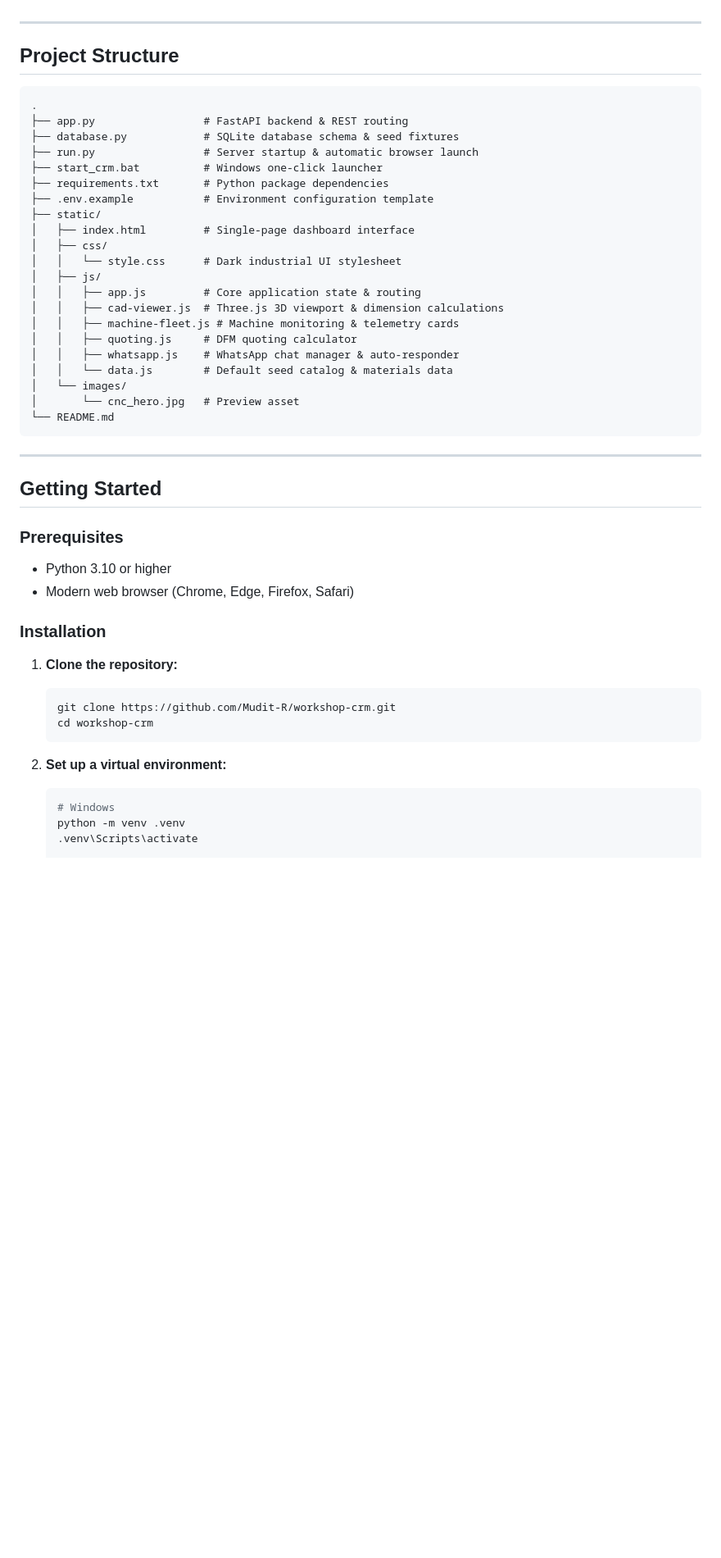
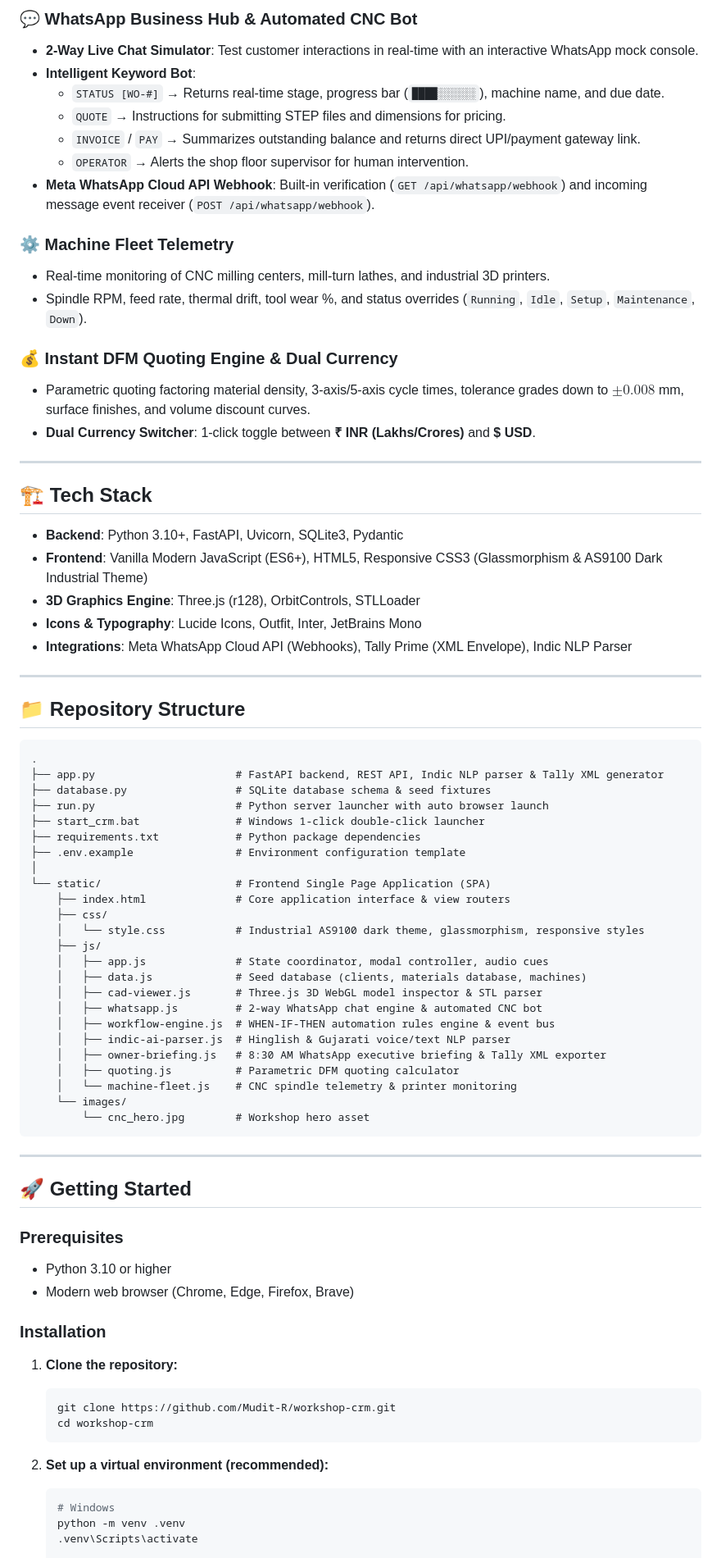
Before and after one commit to Mudit-R/workshop-crm, a Markdown page: README.md, the part around one of its changes. Shown at 82% size. Drawn GitHub-style; blank space fills up the shorter version.

Commit message:
docs: update README with Indic Voice AI, WHEN-IF-THEN workflows, 8:30 AM owner briefing, and Tally Prime GST 18% export

````diff
--- a/README.md
+++ b/README.md
@@ -55,40 +62,68 @@ The application runs as a local FastAPI backend backed by SQLite, paired with a
+### 💬 WhatsApp Business Hub & Automated CNC Bot
+- **2-Way Live Chat Simulator**: Test customer interactions in real-time with an interactive WhatsApp mock console.
+- **Intelligent Keyword Bot**:
+  - `STATUS [WO-#]` &rarr; Returns real-time stage, progress bar (`████░░░░░░`), machine name, and due date.
+  - `QUOTE` &rarr; Instructions for submitting STEP files and dimensions for pricing.
+  - `INVOICE` / `PAY` &rarr; Summarizes outstanding balance and returns direct UPI/payment gateway link.
+  - `OPERATOR` &rarr; Alerts the shop floor supervisor for human intervention.
+- **Meta WhatsApp Cloud API Webhook**: Built-in verification (`GET /api/whatsapp/webhook`) and incoming message event receiver (`POST /api/whatsapp/webhook`).
+
+### ⚙️ Machine Fleet Telemetry
+- Real-time monitoring of CNC milling centers, mill-turn lathes, and industrial 3D printers.
+- Spindle RPM, feed rate, thermal drift, tool wear %, and status overrides (`Running`, `Idle`, `Setup`, `Maintenance`, `Down`).
+
+### 💰 Instant DFM Quoting Engine & Dual Currency
+- Parametric quoting factoring material density, 3-axis/5-axis cycle times, tolerance grades down to $\pm0.008$ mm, surface finishes, and volume discount curves.
+- **Dual Currency Switcher**: 1-click toggle between **₹ INR (Lakhs/Crores)** and **$ USD**.
 
 ---
 
-## Project Structure
+## 🏗️ Tech Stack
+
+- **Backend**: Python 3.10+, FastAPI, Uvicorn, SQLite3, Pydantic
+- **Frontend**: Vanilla Modern JavaScript (ES6+), HTML5, Responsive CSS3 (Glassmorphism & AS9100 Dark Industrial Theme)
+- **3D Graphics Engine**: Three.js (r128), OrbitControls, STLLoader
+- **Icons & Typography**: Lucide Icons, Outfit, Inter, JetBrains Mono
+- **Integrations**: Meta WhatsApp Cloud API (Webhooks), Tally Prime (XML Envelope), Indic NLP Parser
+
+---
+
+## 📁 Repository Structure
 
 ```text
 .
-├── app.py                 # FastAPI backend & REST routing
-├── database.py            # SQLite database schema & seed fixtures
-├── run.py                 # Server startup & automatic browser launch
-├── start_crm.bat          # Windows one-click launcher
-├── requirements.txt       # Python package dependencies
-├── .env.example           # Environment configuration template
-├── static/
-│   ├── index.html         # Single-page dashboard interface
-│   ├── css/
-│   │   └── style.css      # Dark industrial UI stylesheet
-│   ├── js/
-│   │   ├── app.js         # Core application state & routing
-│   │   ├── cad-viewer.js  # Three.js 3D viewport & dimension calculations
-│   │   ├── machine-fleet.js # Machine monitoring & telemetry cards
-│   │   ├── quoting.js     # DFM quoting calculator
-│   │   ├── whatsapp.js    # WhatsApp chat manager & auto-responder
-│   │   └── data.js        # Default seed catalog & materials data
-│   └── images/
-│       └── cnc_hero.jpg   # Preview asset
-└── README.md
+├── app.py                      # FastAPI backend, REST API, Indic NLP parser & Tally XML generator
+├── database.py                 # SQLite database schema & seed fixtures
+├── run.py                      # Python server launcher with auto browser launch
+├── start_crm.bat               # Windows 1-click double-click launcher
+├── requirements.txt            # Python package dependencies
+├── .env.example                # Environment configuration template
+│
+└── static/                     # Frontend Single Page Application (SPA)
+    ├── index.html              # Core application interface & view routers
+    ├── css/
+    │   └── style.css           # Industrial AS9100 dark theme, glassmorphism, responsive styles
+    ├── js/
+    │   ├── app.js              # State coordinator, modal controller, audio cues
+    │   ├── data.js             # Seed database (clients, materials database, machines)
+    │   ├── cad-viewer.js       # Three.js 3D WebGL model inspector & STL parser
+    │   ├── whatsapp.js         # 2-way WhatsApp chat engine & automated CNC bot
+    │   ├── workflow-engine.js  # WHEN-IF-THEN automation rules engine & event bus
+    │   ├── indic-ai-parser.js  # Hinglish & Gujarati voice/text NLP parser
+    │   ├── owner-briefing.js   # 8:30 AM WhatsApp executive briefing & Tally XML exporter
+    │   ├── quoting.js          # Parametric DFM quoting calculator
+    │   └── machine-fleet.js    # CNC spindle telemetry & printer monitoring
+    └── images/
+        └── cnc_hero.jpg        # Workshop hero asset
 ```
 
 ---
 
-## Getting Started
+## 🚀 Getting Started
 
 ### Prerequisites
-
 - Python 3.10 or higher
-- Modern web browser (Chrome, Edge, Firefox, Safari)
+- Modern web browser (Chrome, Edge, Firefox, Brave)
 
 ### Installation
 
@@ -98,7 +133,7 @@ The application runs as a local FastAPI backend backed by SQLite, paired with a
    cd workshop-crm
    ```
 
-2. **Set up a virtual environment:**
+2. **Set up a virtual environment (recommended):**
    ```bash
    # Windows
    python -m venv .venv
````
Also changed, not shown: other parts of README.md (+89 -75 lines).
